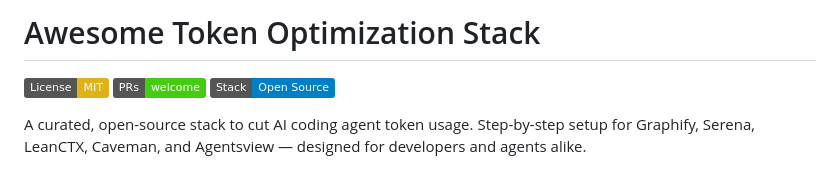
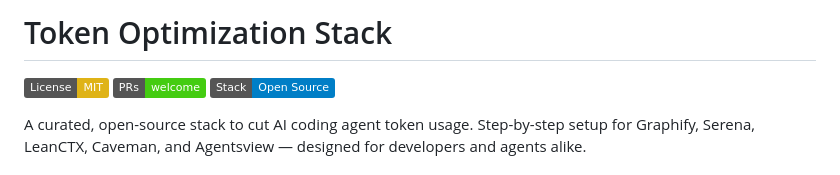
Before and after one commit to shreyasht/token-optimization-stack, a Markdown page: README.md, the part around the change. GitHub-like rendering; badges without logos.

Commit message:
Rename project to 'Token Optimization Stack'

```diff
--- a/README.md
+++ b/README.md
@@ -1,4 +1,4 @@
-# Awesome Token Optimization Stack
+# Token Optimization Stack
 
 [![License: MIT](https://img.shields.io/badge/License-MIT-yellow.svg)](https://opensource.org/licenses/MIT) [![PRs Welcome](https://img.shields.io/badge/PRs-welcome-brightgreen.svg)](http://makeapullrequest.com) [![Stack](https://img.shields.io/badge/Stack-Open%20Source-blue.svg)](TOKEN_OPTIMIZATION_STACK.md)
 
```
